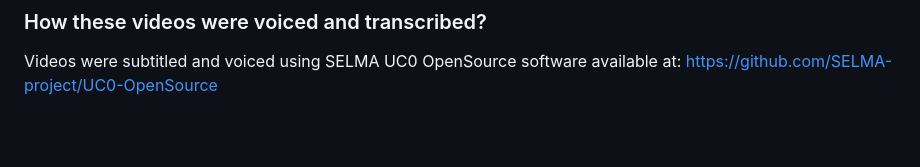
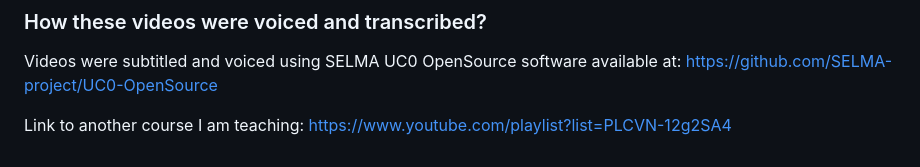
Before and after one commit to guntisx/DeepLearningCourse, a Markdown page: README.md, the part around the change. Rendered like a GitHub page; blank space fills up the shorter version.

Commit message:
Link to CompterNetworks I

```diff
--- a/README.md
+++ b/README.md
@@ -41,3 +41,5 @@ Copy/paste transcript to your favourite editor (remove timestamps with "Toggle t
 ### How these videos were voiced and transcribed?
 
 Videos were subtitled and voiced using SELMA UC0 OpenSource software available at: https://github.com/SELMA-project/UC0-OpenSource
+
+Link to another course I am teaching: https://www.youtube.com/playlist?list=PLCVN-12g2SA4
```
